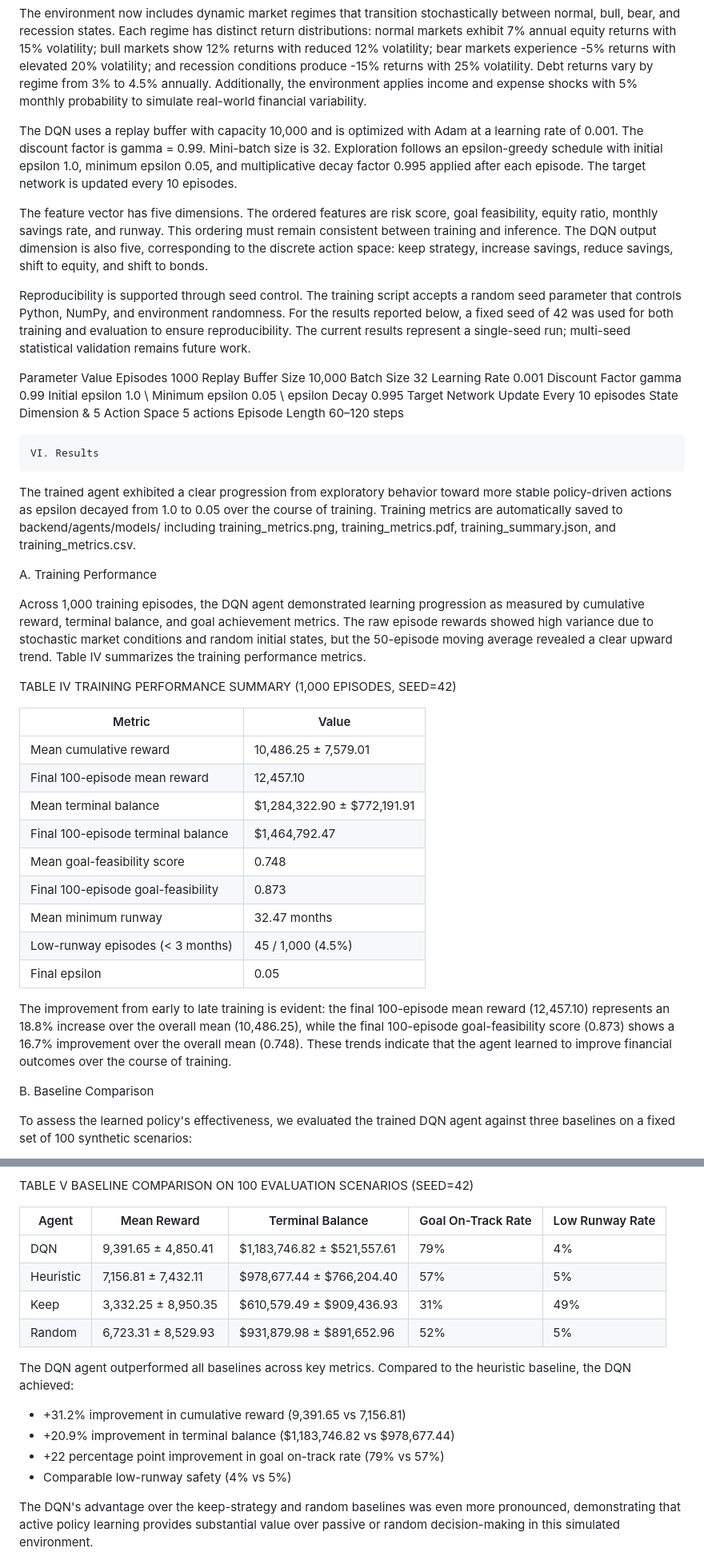
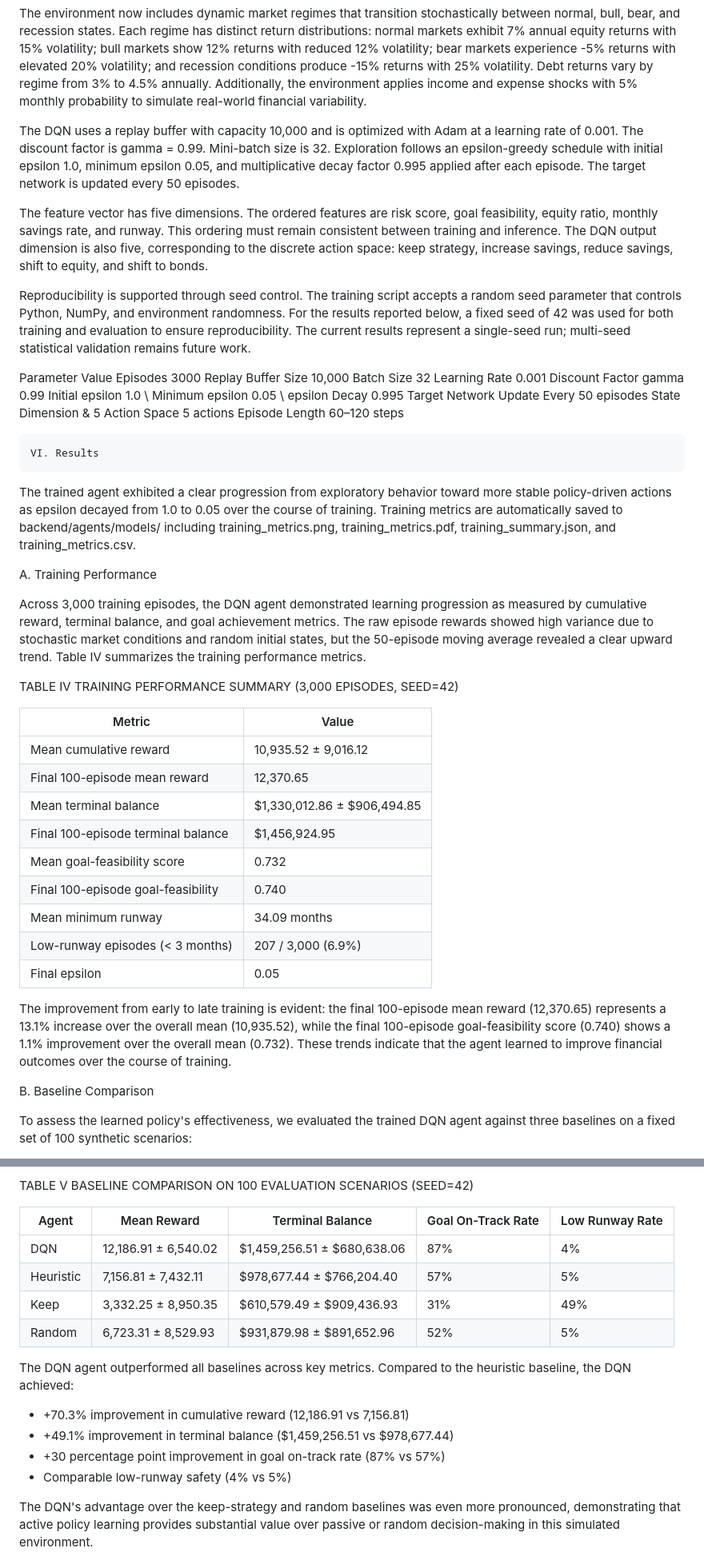
Before and after one commit to xevansz/Prognos-Advisor-AI, a Markdown page: docs/paper.md, 2 parts joined by grey strips. Shown at 80% size. GitHub-like rendering.

Commit message:
update metrics in paper

```diff
--- a/docs/paper.md
+++ b/docs/paper.md
@@ -102,14 +101,14 @@ Training is conducted for 1,000 episodes in a synthetic financial environment. A
 
 The environment now includes dynamic market regimes that transition stochastically between normal, bull, bear, and recession states. Each regime has distinct return distributions: normal markets exhibit 7% annual equity returns with 15% volatility; bull markets show 12% returns with reduced 12% volatility; bear markets experience -5% returns with elevated 20% volatility; and recession conditions produce -15% returns with 25% volatility. Debt returns vary by regime from 3% to 4.5% annually. Additionally, the environment applies income and expense shocks with 5% monthly probability to simulate real-world financial variability.
 
-The DQN uses a replay buffer with capacity 10,000 and is optimized with Adam at a learning rate of 0.001. The discount factor is gamma = 0.99. Mini-batch size is 32. Exploration follows an epsilon-greedy schedule with initial epsilon 1.0, minimum epsilon 0.05, and multiplicative decay factor 0.995 applied after each episode. The target network is updated every 10 episodes.
+The DQN uses a replay buffer with capacity 10,000 and is optimized with Adam at a learning rate of 0.001. The discount factor is gamma = 0.99. Mini-batch size is 32. Exploration follows an epsilon-greedy schedule with initial epsilon 1.0, minimum epsilon 0.05, and multiplicative decay factor 0.995 applied after each episode. The target network is updated every 50 episodes.
 
 The feature vector has five dimensions. The ordered features are risk score, goal feasibility, equity ratio, monthly savings rate, and runway. This ordering must remain consistent between training and inference. The DQN output dimension is also five, corresponding to the discrete action space: keep strategy, increase savings, reduce savings, shift to equity, and shift to bonds.
 
 Reproducibility is supported through seed control. The training script accepts a random seed parameter that controls Python, NumPy, and environment randomness. For the results reported below, a fixed seed of 42 was used for both training and evaluation to ensure reproducibility. The current results represent a single-seed run; multi-seed statistical validation remains future work.
 
 Parameter Value
-Episodes 1000
+Episodes 3000
 Replay Buffer Size 10,000
 Batch Size 32
 Learning Rate 0.001
@@ -117,7 +116,7 @@ Discount Factor gamma 0.99
 Initial epsilon 1.0 \\
 Minimum epsilon 0.05 \\
 epsilon Decay 0.995
-Target Network Update Every 10 episodes
+Target Network Update Every 50 episodes
 State Dimension & 5
 Action Space 5 actions
 Episode Length 60–120 steps
@@ -128,24 +127,24 @@ The trained agent exhibited a clear progression from exploratory behavior toward
 
 A. Training Performance
 
-Across 1,000 training episodes, the DQN agent demonstrated learning progression as measured by cumulative reward, terminal balance, and goal achievement metrics. The raw episode rewards showed high variance due to stochastic market conditions and random initial states, but the 50-episode moving average revealed a clear upward trend. Table IV summarizes the training performance metrics.
+Across 3,000 training episodes, the DQN agent demonstrated learning progression as measured by cumulative reward, terminal balance, and goal achievement metrics. The raw episode rewards showed high variance due to stochastic market conditions and random initial states, but the 50-episode moving average revealed a clear upward trend. Table IV summarizes the training performance metrics.
 
 TABLE IV
-TRAINING PERFORMANCE SUMMARY (1,000 EPISODES, SEED=42)
+TRAINING PERFORMANCE SUMMARY (3,000 EPISODES, SEED=42)
 
 | Metric | Value |
-|--------|-------|
-| Mean cumulative reward | 10,486.25 ± 7,579.01 |
-| Final 100-episode mean reward | 12,457.10 |
-| Mean terminal balance | $1,284,322.90 ± $772,191.91 |
-| Final 100-episode terminal balance | $1,464,792.47 |
-| Mean goal-feasibility score | 0.748 |
-| Final 100-episode goal-feasibility | 0.873 |
-| Mean minimum runway | 32.47 months |
-| Low-runway episodes (< 3 months) | 45 / 1,000 (4.5%) |
+| -------- | ------- |
+| Mean cumulative reward | 10,935.52 ± 9,016.12 |
+| Final 100-episode mean reward | 12,370.65 |
+| Mean terminal balance | $1,330,012.86 ± $906,494.85 |
+| Final 100-episode terminal balance | $1,456,924.95 |
+| Mean goal-feasibility score | 0.732 |
+| Final 100-episode goal-feasibility | 0.740 |
+| Mean minimum runway | 34.09 months |
+| Low-runway episodes (< 3 months) | 207 / 3,000 (6.9%) |
 | Final epsilon | 0.05 |
 
-The improvement from early to late training is evident: the final 100-episode mean reward (12,457.10) represents an 18.8% increase over the overall mean (10,486.25), while the final 100-episode goal-feasibility score (0.873) shows a 16.7% improvement over the overall mean (0.748). These trends indicate that the agent learned to improve financial outcomes over the course of training.
+The improvement from early to late training is evident: the final 100-episode mean reward (12,370.65) represents a 13.1% increase over the overall mean (10,935.52), while the final 100-episode goal-feasibility score (0.740) shows a 1.1% improvement over the overall mean (0.732). These trends indicate that the agent learned to improve financial outcomes over the course of training.
 
 B. Baseline Comparison
 
@@ -161,16 +160,16 @@ TABLE V
 BASELINE COMPARISON ON 100 EVALUATION SCENARIOS (SEED=42)
 
 | Agent | Mean Reward | Terminal Balance | Goal On-Track Rate | Low Runway Rate |
-|-------|-------------|------------------|-------------------|-----------------|
-| DQN | 9,391.65 ± 4,850.41 | $1,183,746.82 ± $521,557.61 | 79% | 4% |
+| ------- | ------------- | ------------------ | ------------------- | ----------------- |
+| DQN | 12,186.91 ± 6,540.02 | $1,459,256.51 ± $680,638.06 | 87% | 4% |
 | Heuristic | 7,156.81 ± 7,432.11 | $978,677.44 ± $766,204.40 | 57% | 5% |
 | Keep | 3,332.25 ± 8,950.35 | $610,579.49 ± $909,436.93 | 31% | 49% |
 | Random | 6,723.31 ± 8,529.93 | $931,879.98 ± $891,652.96 | 52% | 5% |
 
 The DQN agent outperformed all baselines across key metrics. Compared to the heuristic baseline, the DQN achieved:
-- +31.2% improvement in cumulative reward (9,391.65 vs 7,156.81)
-- +20.9% improvement in terminal balance ($1,183,746.82 vs $978,677.44)
-- +22 percentage point improvement in goal on-track rate (79% vs 57%)
+- +70.3% improvement in cumulative reward (12,186.91 vs 7,156.81)
+- +49.1% improvement in terminal balance ($1,459,256.51 vs $978,677.44)
+- +30 percentage point improvement in goal on-track rate (87% vs 57%)
 - Comparable low-runway safety (4% vs 5%)
 
 The DQN's advantage over the keep-strategy and random baselines was even more pronounced, demonstrating that active policy learning provides substantial value over passive or random decision-making in this simulated environment.
```
Also changed, not shown: other parts of docs/paper.md (+21 -25 lines).
